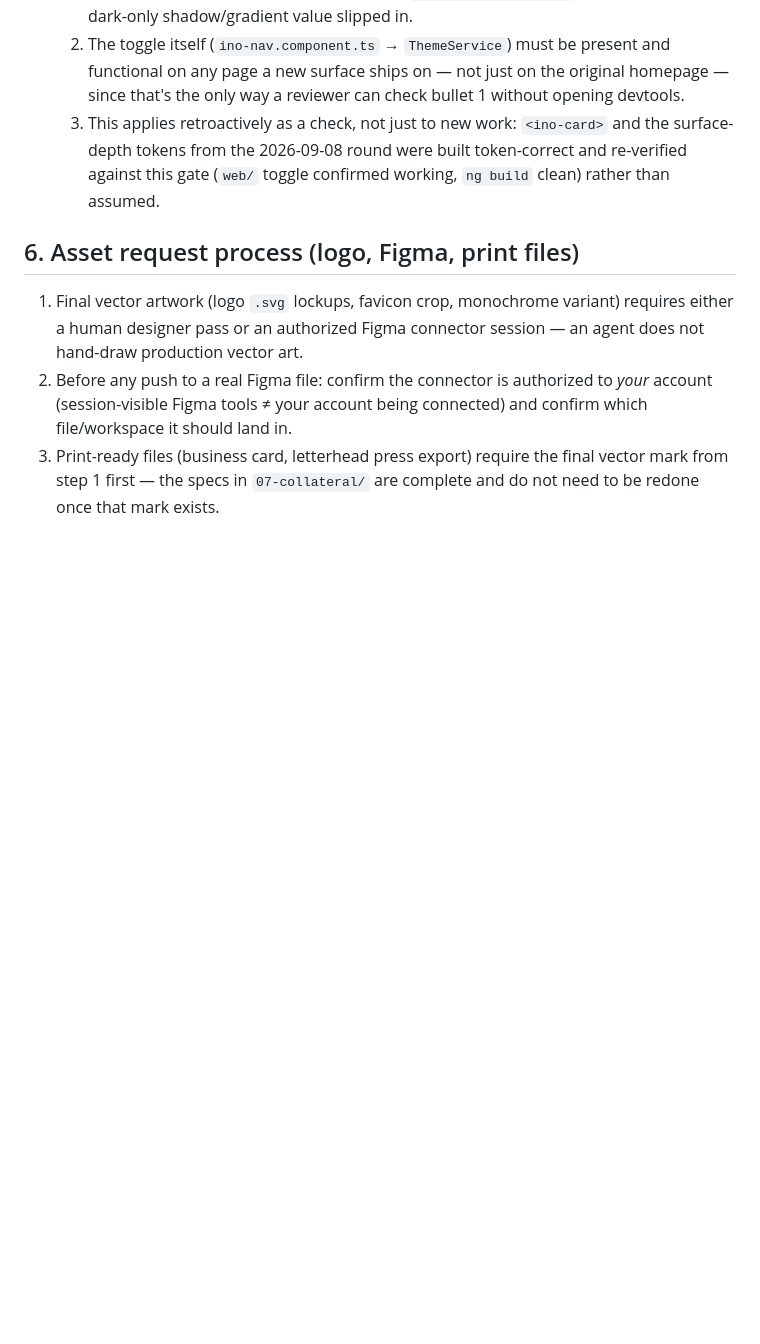
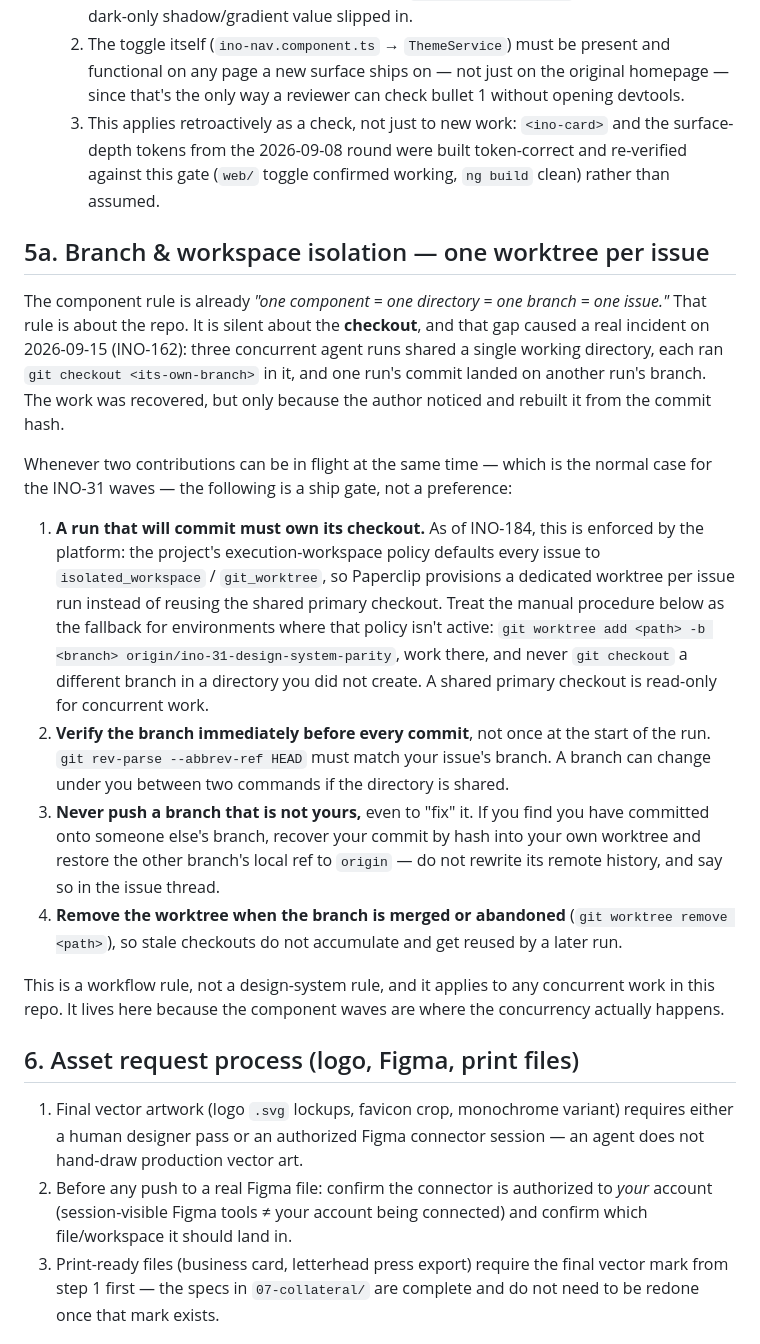
Before and after one commit to pareshpatil8/INOVIXUX-Brand, a Markdown page: docs/brand/09-design-system-standards.md, the part around the change. Rendered like a GitHub page; blank space fills up the shorter version.

Commit message:
INO-162: add §5a branch & workspace isolation standard (one worktree per issue) (#10)
* INO-162: add §5a branch & workspace isolation standard (one worktree per issue)

Closes the process gap behind the 2026-09-15 concurrency incident on INO-162:
three concurrent runs shared one working directory, each checked out its own
branch in it, and one run's commit landed on another run's branch.

The existing rule ("one component = one directory = one branch = one issue")
governs the repo but is silent on the checkout. §5a makes an owned worktree a
ship gate for any concurrent contribution, requires a branch check immediately
before each commit, forbids pushing a branch you do not own, and requires
worktree cleanup on merge/abandon.

Co-Authored-By: Claude Opus 5 (1M context) <noreply@anthropic.com>

* INO-184: note §5a rule 1 is now platform-enforced

Project execution-workspace policy now defaults every issue to
isolated_workspace/git_worktree, so Paperclip provisions per-issue
worktrees structurally. Manual git worktree add stays documented as
the fallback for when that policy isn't active.

---------

Co-authored-by: Claude Opus 5 (1M context) <noreply@anthropic.com>

```diff
--- a/docs/brand/09-design-system-standards.md
+++ b/docs/brand/09-design-system-standards.md
@@ -84,6 +84,37 @@ needed: five concept revisions and no single source of truth.
      surface-depth tokens from the 2026-09-08 round were built token-correct and re-verified
      against this gate (`web/` toggle confirmed working, `ng build` clean) rather than assumed.
 
+## 5a. Branch & workspace isolation — one worktree per issue
+
+The component rule is already *"one component = one directory = one branch = one issue."* That rule
+is about the repo. It is silent about the **checkout**, and that gap caused a real incident on
+2026-09-15 (INO-162): three concurrent agent runs shared a single working directory, each ran
+`git checkout <its-own-branch>` in it, and one run's commit landed on another run's branch. The work
+was recovered, but only because the author noticed and rebuilt it from the commit hash.
+
+Whenever two contributions can be in flight at the same time — which is the normal case for the
+INO-31 waves — the following is a ship gate, not a preference:
+
+1. **A run that will commit must own its checkout.** As of INO-184, this is enforced by the
+   platform: the project's execution-workspace policy defaults every issue to
+   `isolated_workspace` / `git_worktree`, so Paperclip provisions a dedicated worktree per issue
+   run instead of reusing the shared primary checkout. Treat the manual procedure below as the
+   fallback for environments where that policy isn't active: `git worktree add <path> -b <branch>
+   origin/ino-31-design-system-parity`, work there, and never `git checkout` a different branch in
+   a directory you did not create. A shared primary checkout is read-only for concurrent work.
+2. **Verify the branch immediately before every commit**, not once at the start of the run.
+   `git rev-parse --abbrev-ref HEAD` must match your issue's branch. A branch can change under you
+   between two commands if the directory is shared.
+3. **Never push a branch that is not yours,** even to "fix" it. If you find you have committed onto
+   someone else's branch, recover your commit by hash into your own worktree and restore the other
+   branch's local ref to `origin` — do not rewrite its remote history, and say so in the issue
+   thread.
+4. **Remove the worktree when the branch is merged or abandoned** (`git worktree remove <path>`), so
+   stale checkouts do not accumulate and get reused by a later run.
+
+This is a workflow rule, not a design-system rule, and it applies to any concurrent work in this
+repo. It lives here because the component waves are where the concurrency actually happens.
+
 ## 6. Asset request process (logo, Figma, print files)
 
 1. Final vector artwork (logo `.svg` lockups, favicon crop, monochrome variant) requires either a
```
